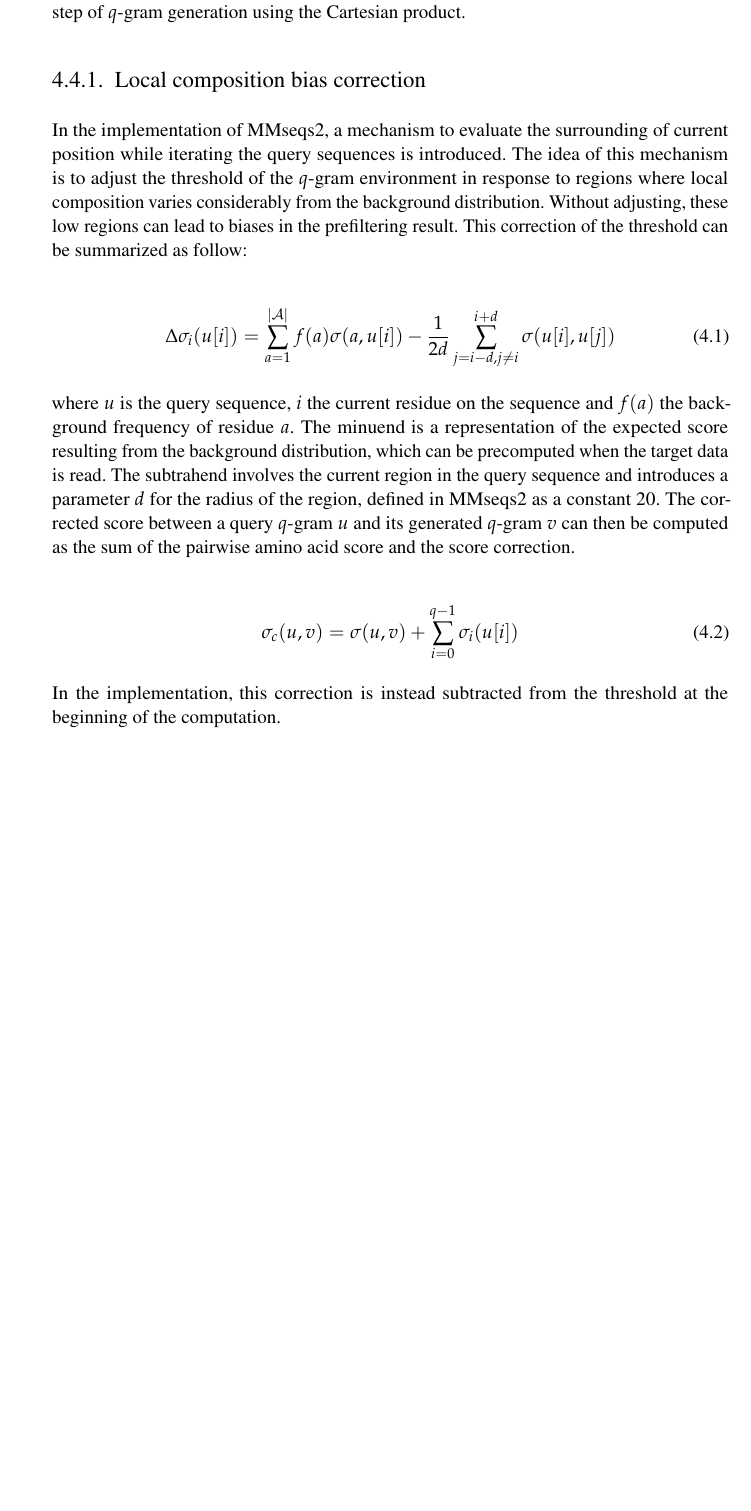
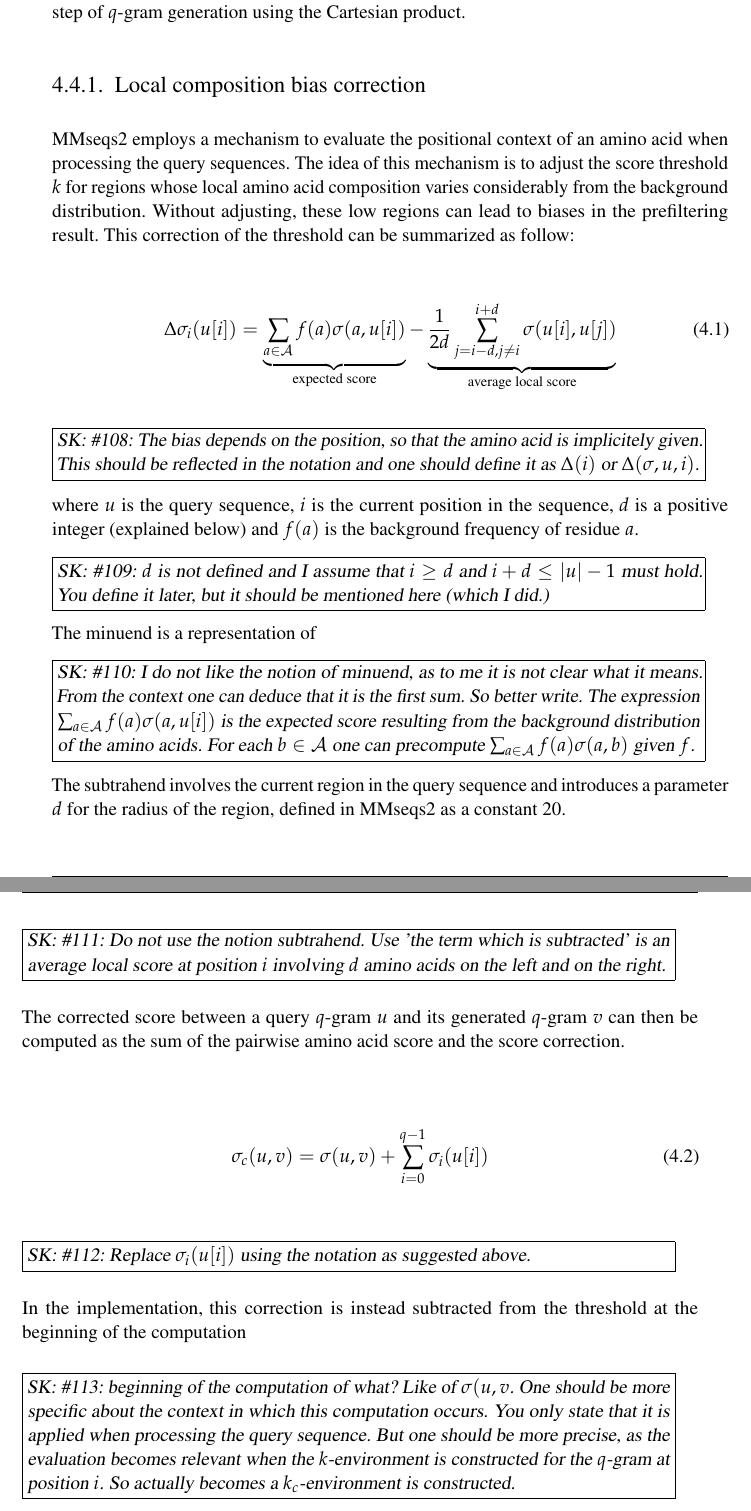
Before and after one commit to anhvietta96/ba-thesis-smmseqs, a LaTeX thesis (doc/thesis-dir/template.tex): part of page 40 of 67 before the commit and two parts of pages 40 and 41 of 67 after it, the two joined at a grey line, cut so that both start at the same text, the shorter picture padded with empty space. Compiled offline with pdfLaTeX.

Commit message:
Comments on the bias correction.

```diff
--- a/doc/thesis-dir/template.tex
+++ b/doc/thesis-dir/template.tex
@@ -1666,27 +1666,50 @@ score matrices and the threshold, the program enters the step of \Qgram{q}
 generation using the Cartesian product.
 
 \subsection{Local composition bias correction}
-In the implementation of MMseqs2, a mechanism to evaluate the surrounding
-of current position while iterating the query sequences is introduced. The
-idea of this mechanism is to adjust the threshold of the \Qgram{q}
-environment in response to regions where local composition varies
+MMseqs2 employs a mechanism to evaluate the positional
+context of an amino acid when processing the query sequences. The
+idea of this mechanism is to adjust the score threshold \(k\)
+for regions whose local amino acid composition varies
 considerably from the background distribution. Without adjusting, these low
 regions can lead to biases in the prefiltering result. This correction of
 the threshold can be summarized as follow:
 
 \begin{align}
 \Delta \sigma_i(u[i]) =
-\sum_{a=1}^{|\Alpha|}f(a)\sigma(a,u[i])-\frac{1}{2d}\sum_{j=i-d,j\neq
-i}^{i+d}\sigma (u[i],u[j])
-\end{align}
-
-where \(u\) is the query sequence, \(i\) the current residue on the
-sequence and \(f(a)\) the background frequency of residue \(a\).
-The minuend is a representation of the expected score resulting from the
-background distribution, which can be precomputed when the target data is
-read. The subtrahend involves the current region in the query sequence and
+\underbrace{\sum_{a\in \Alpha}f(a)\sigma(a,\Subchar{u}{i})}_{\text{expected score}}-
+\underbrace{\frac{1}{2d}\sum_{j=i-d,j\neq i}^{i+d}\sigma (u[i],u[j])}_{\text{average local score}}
+\end{align}
+
+\SKcomment{The bias depends on the position, so that the amino acid is
+implicitely given. This should be reflected in the notation and one
+should define it as \(\Delta(i)\) or \(\Delta(\sigma,u,i)\).}
+
+where \(u\) is the query sequence, \(i\) is the current position in the
+sequence, \(d\) is a positive integer (explained below)
+and \(f(a)\) is the background frequency of residue \(a\).
+
+\SKcomment{\(d\) is not defined and I assume that \(i\geq d\) and
+\(i+d\leq |u|-1\) must hold. You define it later, but it should be mentioned
+here (which I did.)}
+
+The minuend is a representation of
+
+\SKcomment{I do not like the notion of minuend, as to me it is not clear what
+it means. From the context one can deduce that it is
+the first sum. So better write. The expression
+\(\sum_{a\in \Alpha}f(a)\sigma(a,\Subchar{u}{i})\) is
+the expected score resulting from the
+background distribution of the amino acids. For each \(b\in\Alpha\) one can
+precompute \(\sum_{a\in \Alpha}f(a)\sigma(a,b)\) given \(f\).}
+
+The subtrahend involves the current region in the query sequence and
 introduces a parameter \(d\) for the radius of the region, defined in
 MMseqs2 as a constant 20.
+
+\SKcomment{Do not use the notion subtrahend. Use 'the term which is
+subtracted' is an average local score at position \(i\) involving \(d\)
+amino acids on the left and on the right.}
+
 The corrected score between a query \Qgram{q} \(u\) and its generated
 \Qgram{q} \(v\) can then be computed as the sum of the pairwise amino acid
 score and the score correction.
@@ -1695,8 +1718,17 @@ score and the score correction.
 \sigma_c(u,v) = \sigma (u,v) + \sum_{i=0}^{q-1} \sigma_i(u[i])
 \end{align}
 
+\SKcomment{Replace \(\sigma_i(u[i])\) using the notation as suggested above.}
+
 In the implementation, this correction is instead subtracted from the
-threshold at the beginning of the computation.
+threshold at the beginning of the computation
+
+\SKcomment{beginning of the computation of what? Like of \(\sigma(u,v\).
+One should be more specific about the context in which this computation
+occurs. You only state that it is applied when processing the query sequence.
+But one should be more precise, as the evaluation becomes relevant
+when the \(k\)-environment is constructed for the \(q\)-gram at position
+\(i\). So actually becomes a \(k_{c}\)-environment is constructed.}
 
 \begin{align}
 \sigma_c(u,v) = \sigma (u,v) + \sum_{i=0}^{q-1} \sigma_i(u[i]) \geq k
```
